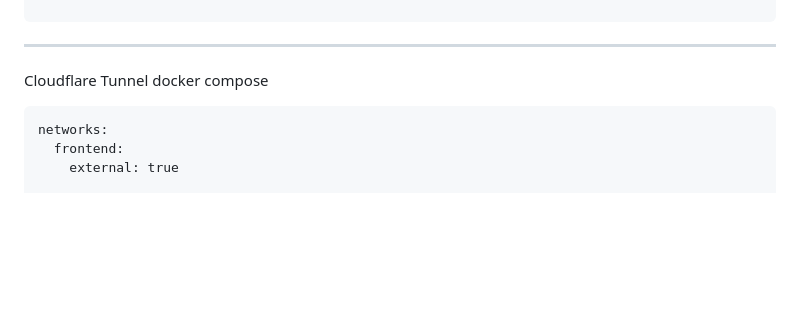
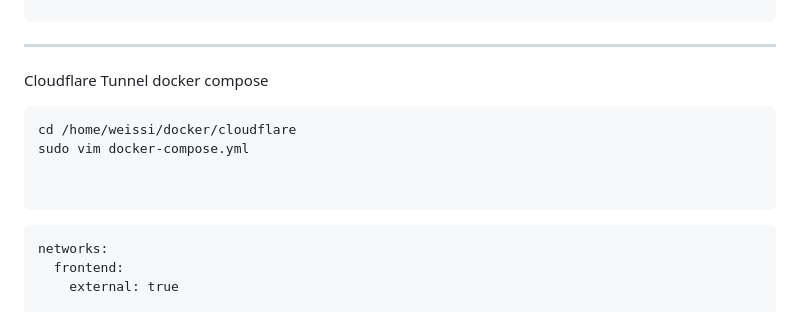
Before and after one commit to WeissiEfficiency/OwnCloudSetup, a Markdown page: V1/Installation.md, the part around the change. GitHub-like rendering; blank space fills up the shorter version.

````diff
--- a/V1/Installation.md
+++ b/V1/Installation.md
@@ -44,6 +44,14 @@ networks:
 ---
 
 Cloudflare Tunnel docker compose
+```
+cd /home/weissi/docker/cloudflare
+sudo vim docker-compose.yml
+
+
+```
+
+
 
 ```docker-compose.yaml
 networks:
````
